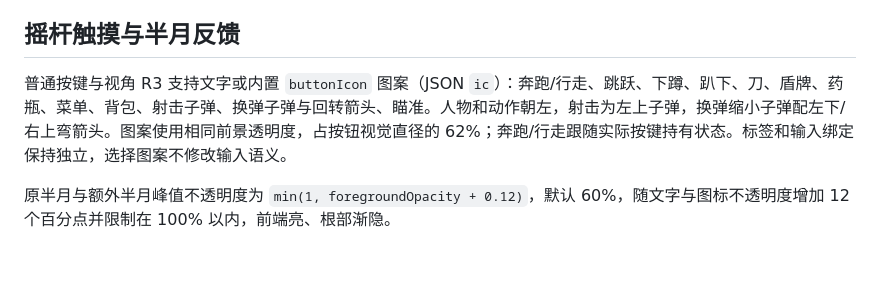
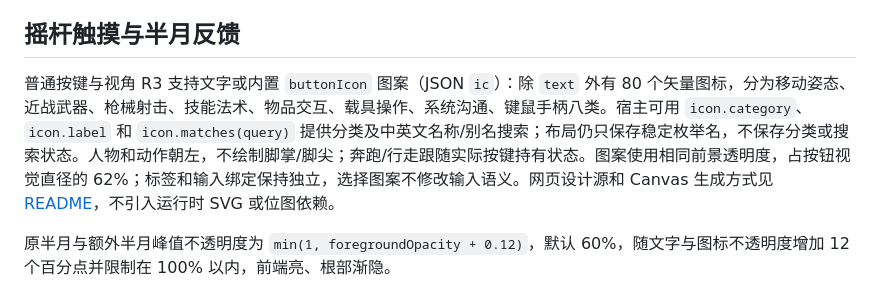
Before and after one commit to CloudPlayPlus/onscreen_gamepad, a Markdown page: docs/screen_button_layout.md, the part around the change. Rendered like a GitHub page; blank space fills up the shorter version.

Commit message:
docs(icons): sync layout guide with categorized catalog

```diff
--- a/docs/screen_button_layout.md
+++ b/docs/screen_button_layout.md
@@ -126,7 +126,7 @@ visualSize = round(hitSize * 0.82)
 
 ## 摇杆触摸与半月反馈
 
-普通按键与视角 R3 支持文字或内置 `buttonIcon` 图案（JSON `ic`）：奔跑/行走、跳跃、下蹲、趴下、刀、盾牌、药瓶、菜单、背包、射击子弹、换弹子弹与回转箭头、瞄准。人物和动作朝左，射击为左上子弹，换弹缩小子弹配左下/右上弯箭头。图案使用相同前景透明度，占按钮视觉直径的 62%；奔跑/行走跟随实际按键持有状态。标签和输入绑定保持独立，选择图案不修改输入语义。
+普通按键与视角 R3 支持文字或内置 `buttonIcon` 图案（JSON `ic`）：除 `text` 外有 80 个矢量图标，分为移动姿态、近战武器、枪械射击、技能法术、物品交互、载具操作、系统沟通、键鼠手柄八类。宿主可用 `icon.category`、`icon.label` 和 `icon.matches(query)` 提供分类及中英文名称/别名搜索；布局仍只保存稳定枚举名，不保存分类或搜索状态。人物和动作朝左，不绘制脚掌/脚尖；奔跑/行走跟随实际按键持有状态。图案使用相同前景透明度，占按钮视觉直径的 62%；标签和输入绑定保持独立，选择图案不修改输入语义。网页设计源和 Canvas 生成方式见 [README](../README.md#最小接入)，不引入运行时 SVG 或位图依赖。
 
 原半月与额外半月峰值不透明度为 `min(1, foregroundOpacity + 0.12)`，默认 60%，随文字与图标不透明度增加 12 个百分点并限制在 100% 以内，前端亮、根部渐隐。
 
```
